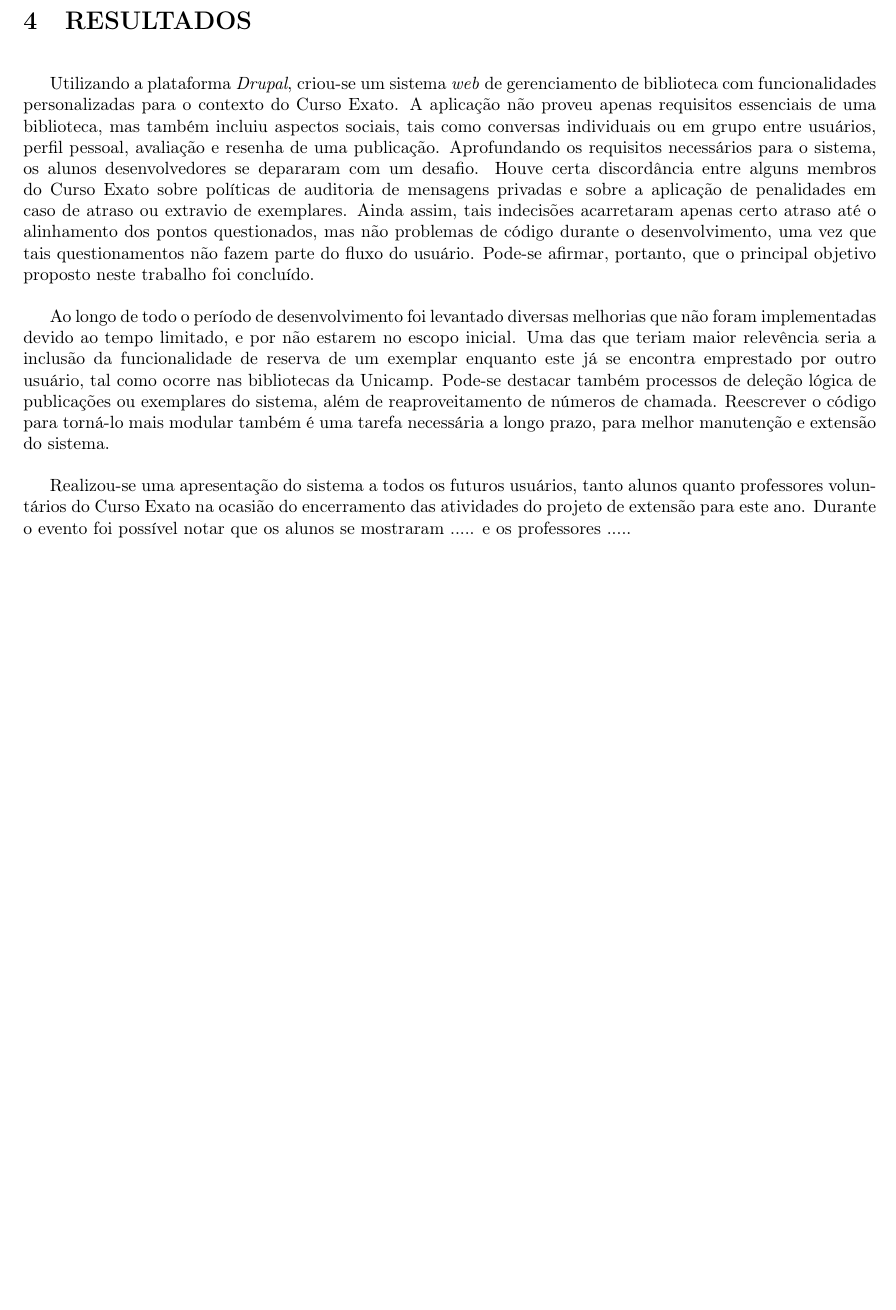
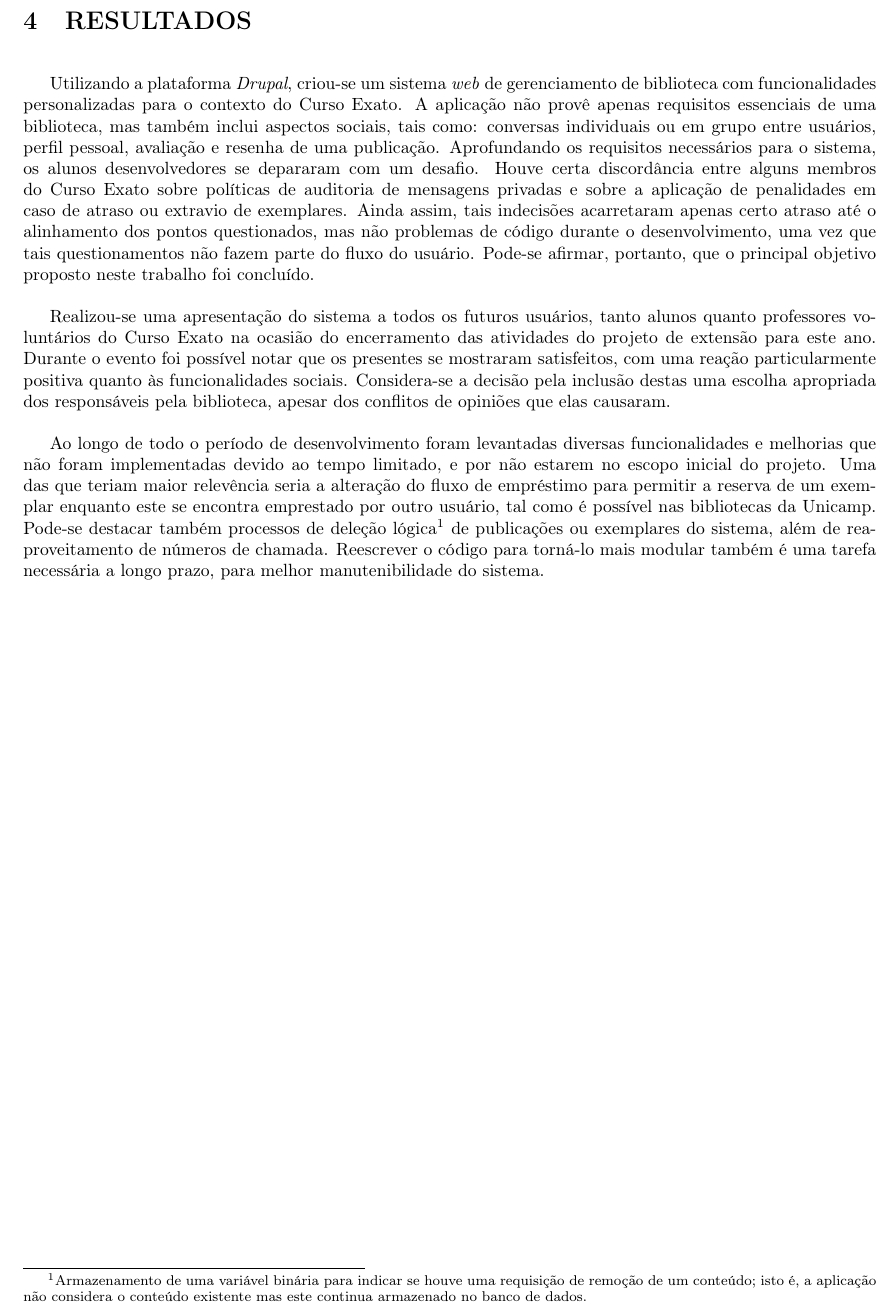
Before and after one commit to daviuezono/tcc-mono, a LaTeX document (mono.tex): part of page 24 of 27, cut so that both start at the same text, the shorter picture padded with empty space. Compiled offline with pdfLaTeX.

Commit message:
'Code' review, results section

```diff
--- a/mono.tex
+++ b/mono.tex
@@ -6,8 +6,8 @@
 \usepackage{indentfirst}
 \usepackage{xspace}
 \usepackage{graphicx}
-\usepackage[bookmarks]{hyperref}
-\usepackage[perpage]{footmisc}
+\usepackage[hyperfootnotes=false,bookmarks]{hyperref}
+\usepackage[perpage,bottom]{footmisc}
 \usepackage{caption}
 \usepackage{subcaption}
 \captionsetup[figure]{labelsep=period}
@@ -560,12 +560,11 @@ Os alunos desenvolvedores se comprometeram a traduzir todas as expressões criad
 
 \pagebreak
 \section{RESULTADOS} \label{sssec:improvements}
-Utilizando a plataforma \textit{Drupal}, criou-se um sistema \textit{web} de gerenciamento de biblioteca com funcionalidades personalizadas para o contexto do Curso Exato. A aplicação não proveu apenas requisitos essenciais de uma biblioteca, mas também incluiu aspectos sociais, tais como conversas individuais ou em grupo entre usuários, perfil pessoal, avaliação e resenha de uma publicação. Aprofundando os requisitos necessários para o sistema, os alunos desenvolvedores se depararam com um desafio. Houve certa discordância entre alguns membros do Curso Exato sobre políticas de auditoria de mensagens privadas e sobre a aplicação de penalidades em caso de atraso ou extravio de exemplares. Ainda assim, tais indecisões acarretaram apenas certo atraso até o alinhamento dos pontos questionados, mas não problemas de código durante o desenvolvimento, uma vez que tais questionamentos não fazem parte do fluxo do usuário. Pode-se afirmar, portanto, que o principal objetivo proposto neste trabalho foi concluído.
+Utilizando a plataforma \textit{Drupal}, criou-se um sistema \textit{web} de gerenciamento de biblioteca com funcionalidades personalizadas para o contexto do Curso Exato. A aplicação não provê apenas requisitos essenciais de uma biblioteca, mas também inclui aspectos sociais, tais como: conversas individuais ou em grupo entre usuários, perfil pessoal, avaliação e resenha de uma publicação. Aprofundando os requisitos necessários para o sistema, os alunos desenvolvedores se depararam com um desafio. Houve certa discordância entre alguns membros do Curso Exato sobre políticas de auditoria de mensagens privadas e sobre a aplicação de penalidades em caso de atraso ou extravio de exemplares. Ainda assim, tais indecisões acarretaram apenas certo atraso até o alinhamento dos pontos questionados, mas não problemas de código durante o desenvolvimento, uma vez que tais questionamentos não fazem parte do fluxo do usuário. Pode-se afirmar, portanto, que o principal objetivo proposto neste trabalho foi concluído.
 
-Ao longo de todo o período de desenvolvimento foi levantado diversas melhorias que não foram implementadas devido ao tempo limitado, e por não estarem no escopo inicial. Uma das que teriam maior relevência seria a inclusão da funcionalidade de reserva de um exemplar enquanto este já se encontra emprestado por outro usuário, tal como ocorre nas bibliotecas da Unicamp. Pode-se destacar também processos de deleção lógica de publicações ou exemplares do sistema, além de reaproveitamento de números de chamada. Reescrever o código para torná-lo mais modular também é uma tarefa necessária a longo prazo, para melhor manutenção e extensão do sistema.
+Realizou-se uma apresentação do sistema a todos os futuros usuários, tanto alunos quanto professores voluntários do Curso Exato na ocasião do encerramento das atividades do projeto de extensão para este ano. Durante o evento foi possível notar que os presentes se mostraram satisfeitos, com uma reação particularmente positiva quanto às funcionalidades sociais. Considera-se a decisão pela inclusão destas uma escolha apropriada dos responsáveis pela biblioteca, apesar dos conflitos de opiniões que elas causaram.
 
-% Reação dos alunos pós apresentação da quarta-feira.
-Realizou-se uma apresentação do sistema a todos os futuros usuários, tanto alunos quanto professores voluntários do Curso Exato na ocasião do encerramento das atividades do projeto de extensão para este ano. Durante o evento foi possível notar que os alunos se mostraram ..... e os professores .....
+Ao longo de todo o período de desenvolvimento foram levantadas diversas funcionalidades e melhorias que não foram implementadas devido ao tempo limitado, e por não estarem no escopo inicial do projeto. Uma das que teriam maior relevência seria a alteração do fluxo de empréstimo para permitir a reserva de um exemplar enquanto este se encontra emprestado por outro usuário, tal como é possível nas bibliotecas da Unicamp. Pode-se destacar também processos de deleção lógica\footnote{Armazenamento de uma variável binária para indicar se houve uma requisição de remoção de um conteúdo; isto é, a aplicação não considera o conteúdo existente mas este continua armazenado no banco de dados.} de publicações ou exemplares do sistema, além de reaproveitamento de números de chamada. Reescrever o código para torná-lo mais modular também é uma tarefa necessária a longo prazo, para melhor manutenibilidade do sistema.
 
 \pagebreak
 \section{CONCLUSÃO}
```
